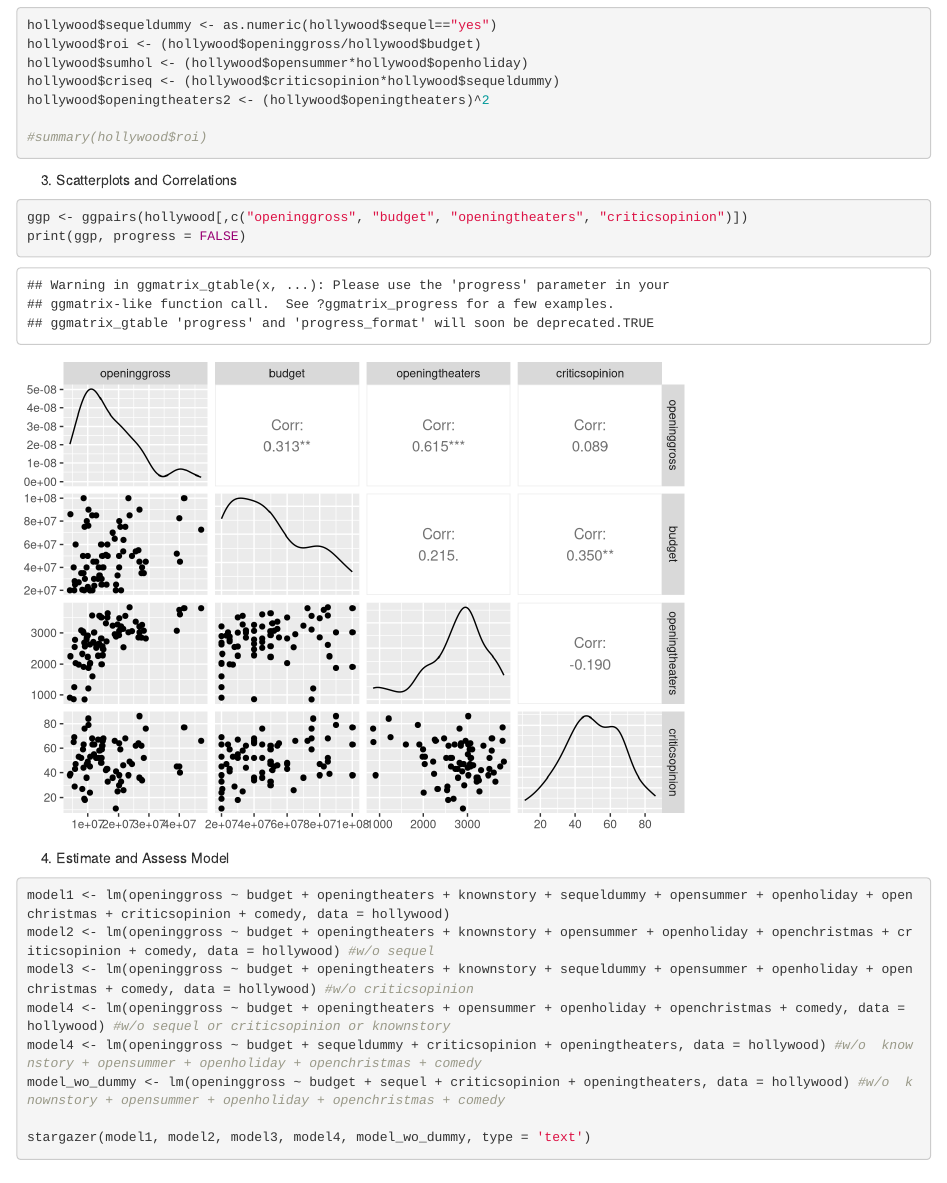
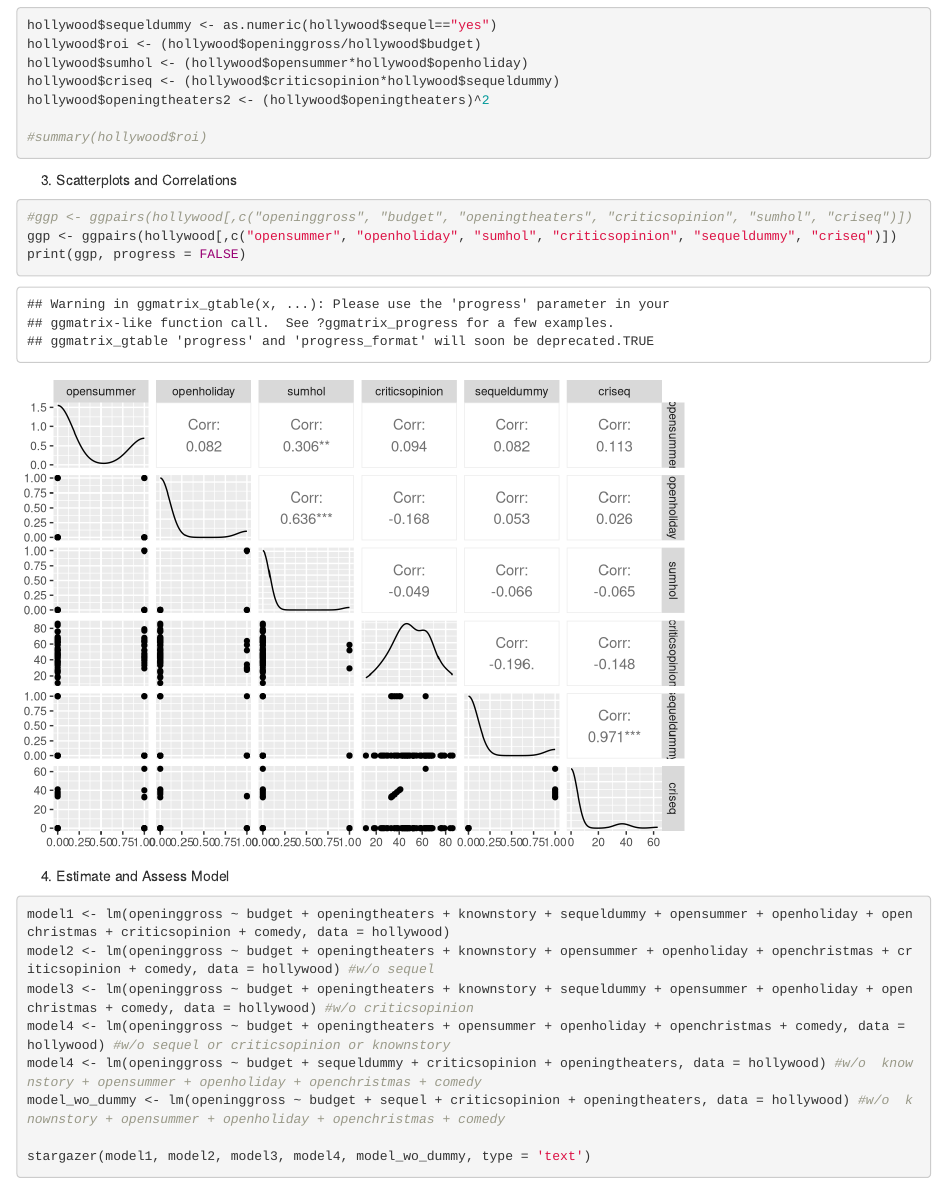
Before and after one commit to hakonwp/econometrics, an R Markdown document (Econometrics - Session 4/Script_R_Regressions_Session4.Rmd): the page in a window 1100 px wide, from 820 px down. Rendered offline with R 4.5, knitr and Pandoc, with nearby package versions; some code elsewhere in the file could not run offline.

Commit message:
adding progress from Session 4

````diff
--- a/Econometrics - Session 4/Script_R_Regressions_Session4.Rmd
+++ b/Econometrics - Session 4/Script_R_Regressions_Session4.Rmd
@@ -41,7 +41,8 @@ hollywood$openingtheaters2 <- (hollywood$openingtheaters)^2
 
 3. Scatterplots and Correlations
 ```{r}
-ggp <- ggpairs(hollywood[,c("openinggross", "budget", "openingtheaters", "criticsopinion")])
+#ggp <- ggpairs(hollywood[,c("openinggross", "budget", "openingtheaters", "criticsopinion", "sumhol", "criseq")])
+ggp <- ggpairs(hollywood[,c("opensummer", "openholiday", "sumhol", "criticsopinion", "sequeldummy", "criseq")])
 print(ggp, progress = FALSE)
 ```
 
````
Also changed, not shown: Econometrics - Session 4/Script_R_Regressions_Session4.nb.html, Econometrics - Session 4/Script_R_Regressions_Session4.Rmd (2 more changed lines).
